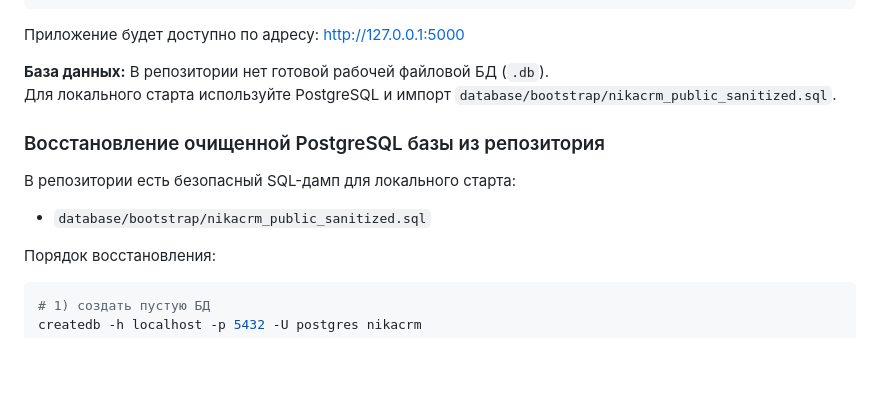
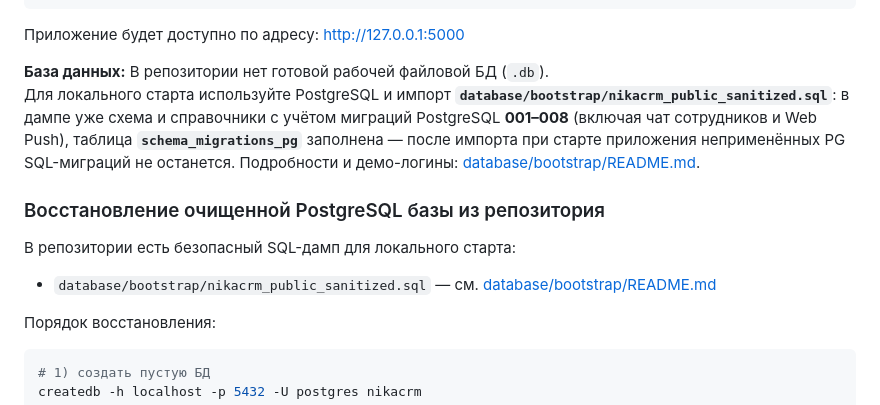
Before and after one commit to nika-sc/Nika-Service-CRM, a Markdown page: README.md, the part around the change. GitHub-like rendering; blank space fills up the shorter version.

Commit message:
docs: уточнить bootstrap-дамп (PG 001–008, ссылка на README)
Made-with: Cursor

```diff
--- a/README.md
+++ b/README.md
@@ -383,13 +383,13 @@ python run.py
 Приложение будет доступно по адресу: http://127.0.0.1:5000
 
 **База данных:** В репозитории нет готовой рабочей файловой БД (`.db`).
-Для локального старта используйте PostgreSQL и импорт `database/bootstrap/nikacrm_public_sanitized.sql`.
+Для локального старта используйте PostgreSQL и импорт **`database/bootstrap/nikacrm_public_sanitized.sql`**: в дампе уже схема и справочники с учётом миграций PostgreSQL **001–008** (включая чат сотрудников и Web Push), таблица **`schema_migrations_pg`** заполнена — после импорта при старте приложения неприменённых PG SQL-миграций не останется. Подробности и демо-логины: [database/bootstrap/README.md](database/bootstrap/README.md).
 
 ### Восстановление очищенной PostgreSQL базы из репозитория
 
 В репозитории есть безопасный SQL-дамп для локального старта:
 
-- `database/bootstrap/nikacrm_public_sanitized.sql`
+- `database/bootstrap/nikacrm_public_sanitized.sql` — см. [database/bootstrap/README.md](database/bootstrap/README.md)
 
 Порядок восстановления:
 
```
